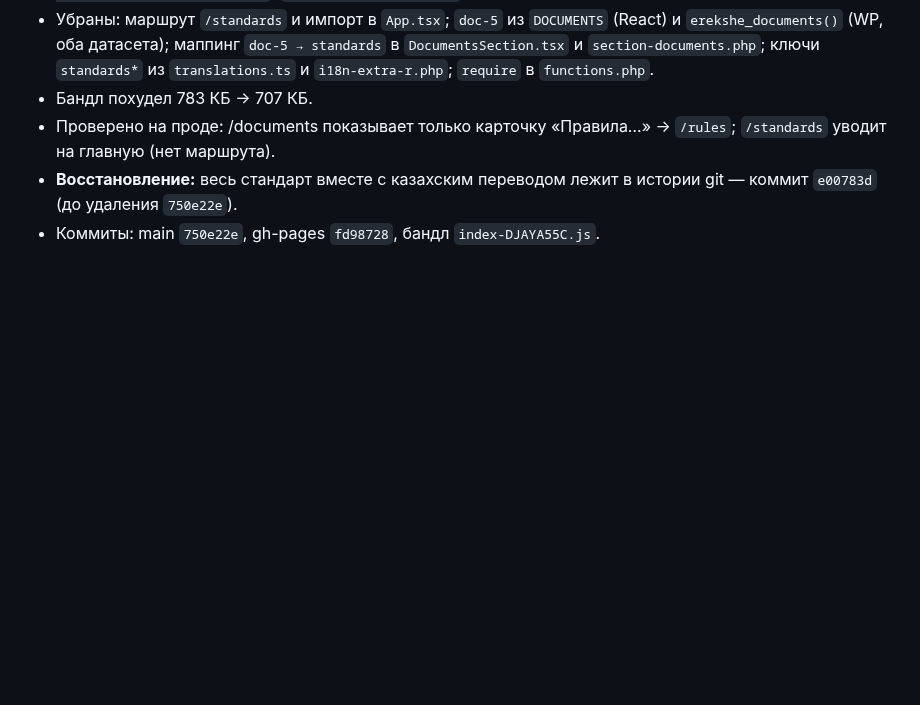
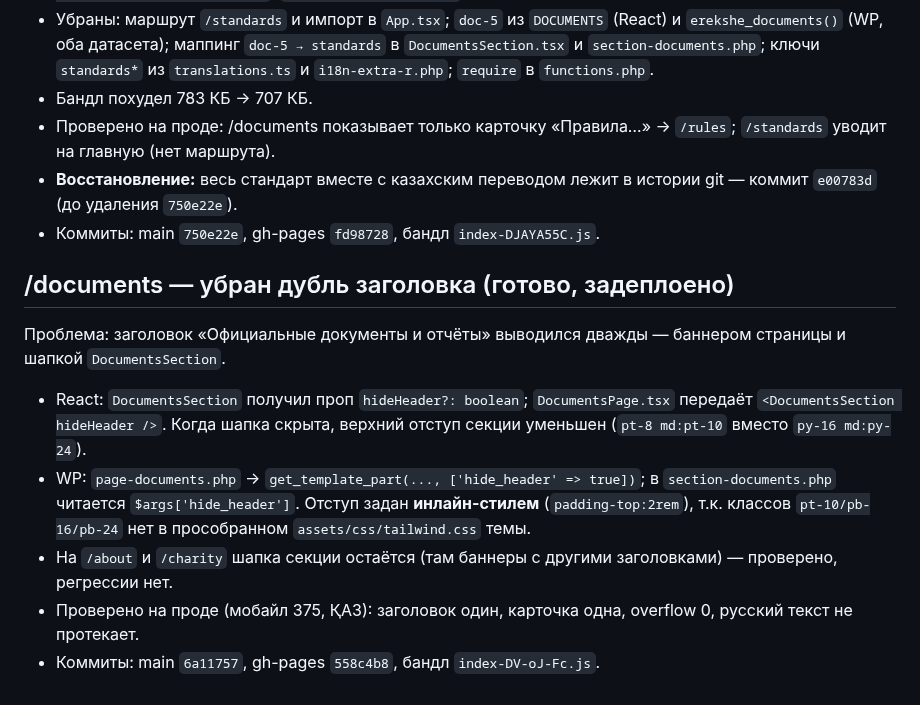
Before and after one commit to farik9797/erekshe-analar, a Markdown page: PROGRESS.md, the part around the change. Drawn GitHub-style; blank space fills up the shorter version.

Commit message:
PROGRESS: убран дубль заголовка на /documents
Co-Authored-By: Claude Opus 5 <noreply@anthropic.com>

```diff
--- a/PROGRESS.md
+++ b/PROGRESS.md
@@ -212,3 +212,13 @@
 - Проверено на проде: /documents показывает только карточку «Правила…» → `/rules`; `/standards` уводит на главную (нет маршрута).
 - **Восстановление:** весь стандарт вместе с казахским переводом лежит в истории git — коммит `e00783d` (до удаления `750e22e`).
 - Коммиты: main `750e22e`, gh-pages `fd98728`, бандл `index-DJAYA55C.js`.
+
+## /documents — убран дубль заголовка (готово, задеплоено)
+Проблема: заголовок «Официальные документы и отчёты» выводился дважды — баннером страницы и шапкой `DocumentsSection`.
+- React: `DocumentsSection` получил проп `hideHeader?: boolean`; `DocumentsPage.tsx` передаёт `<DocumentsSection hideHeader />`.
+  Когда шапка скрыта, верхний отступ секции уменьшен (`pt-8 md:pt-10` вместо `py-16 md:py-24`).
+- WP: `page-documents.php` → `get_template_part(..., ['hide_header' => true])`; в `section-documents.php` читается `$args['hide_header']`.
+  Отступ задан **инлайн-стилем** (`padding-top:2rem`), т.к. классов `pt-10/pb-16/pb-24` нет в прособранном `assets/css/tailwind.css` темы.
+- На `/about` и `/charity` шапка секции остаётся (там баннеры с другими заголовками) — проверено, регрессии нет.
+- Проверено на проде (мобайл 375, ҚАЗ): заголовок один, карточка одна, overflow 0, русский текст не протекает.
+- Коммиты: main `6a11757`, gh-pages `558c4b8`, бандл `index-DV-oJ-Fc.js`.
```
